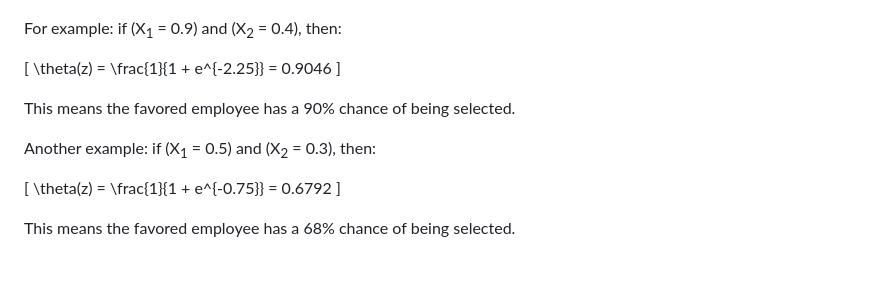
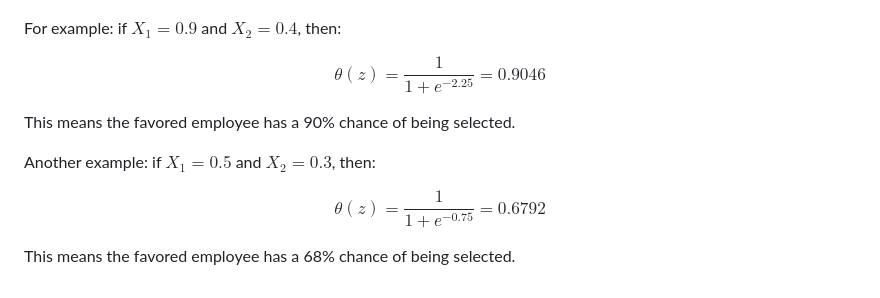
Before and after one commit to brananharrison/EmployeeScheduler, a Markdown page: README.md, the part around the change. Rendered like a GitHub page.

```diff
--- a/README.md
+++ b/README.md
@@ -123,18 +123,14 @@ Let {X<sub>1</sub>, X<sub>2</sub>} be 2 employees' comparison scores on the inte
 
 ![Img6](https://github.com/brananharrison/EmployeeScheduler/blob/master/img/sched6.png)
 
-For example: if \(X<sub>1</sub> = 0.9\) and \(X<sub>2</sub> = 0.4\), then:
+For example: if $X_1 = 0.9$ and $X_2 = 0.4$, then:
 
-\[
-\theta(z) = \frac{1}{1 + e^{-2.25}} = 0.9046
-\]
+$$\theta(z) = \frac{1}{1 + e^{-2.25}} = 0.9046$$
 
 This means the favored employee has a 90% chance of being selected.
 
-Another example: if \(X<sub>1</sub> = 0.5\) and \(X<sub>2</sub> = 0.3\), then:
+Another example: if $X_1 = 0.5$ and $X_2 = 0.3$, then:
 
-\[
-\theta(z) = \frac{1}{1 + e^{-0.75}} = 0.6792
-\]
+$$\theta(z) = \frac{1}{1 + e^{-0.75}} = 0.6792$$
 
 This means the favored employee has a 68% chance of being selected.
```
